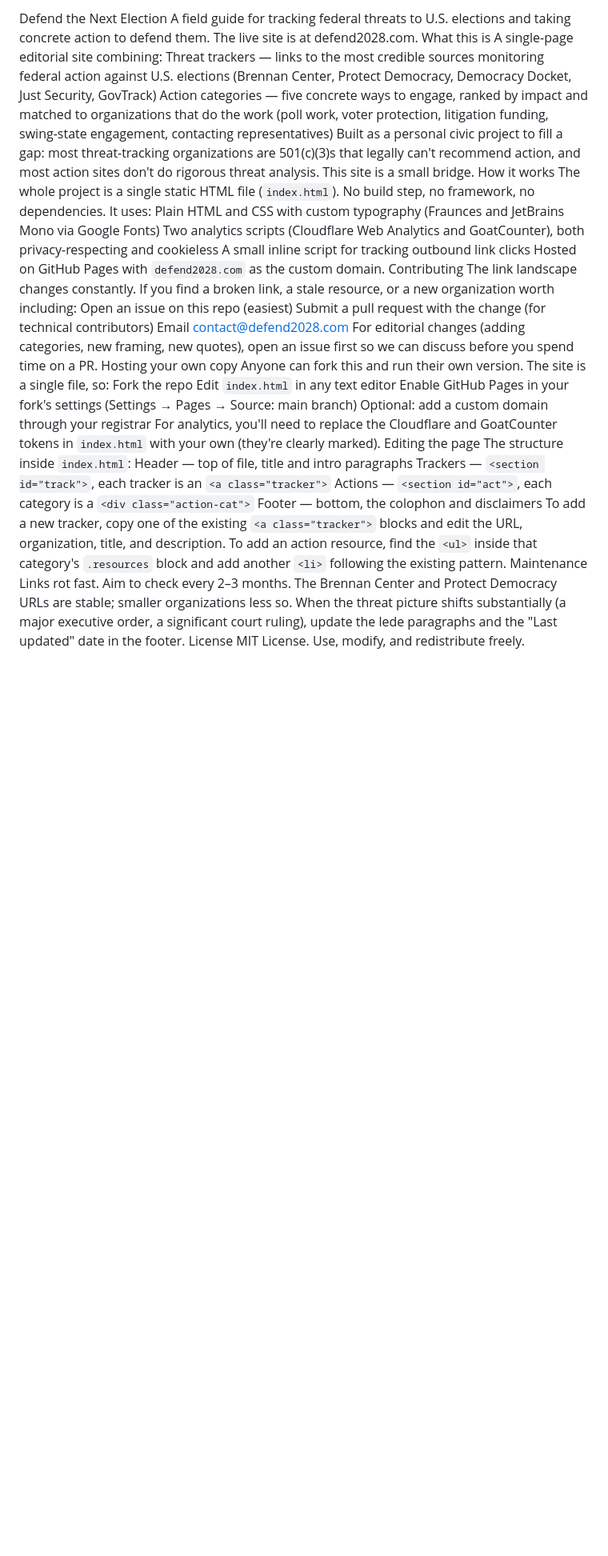
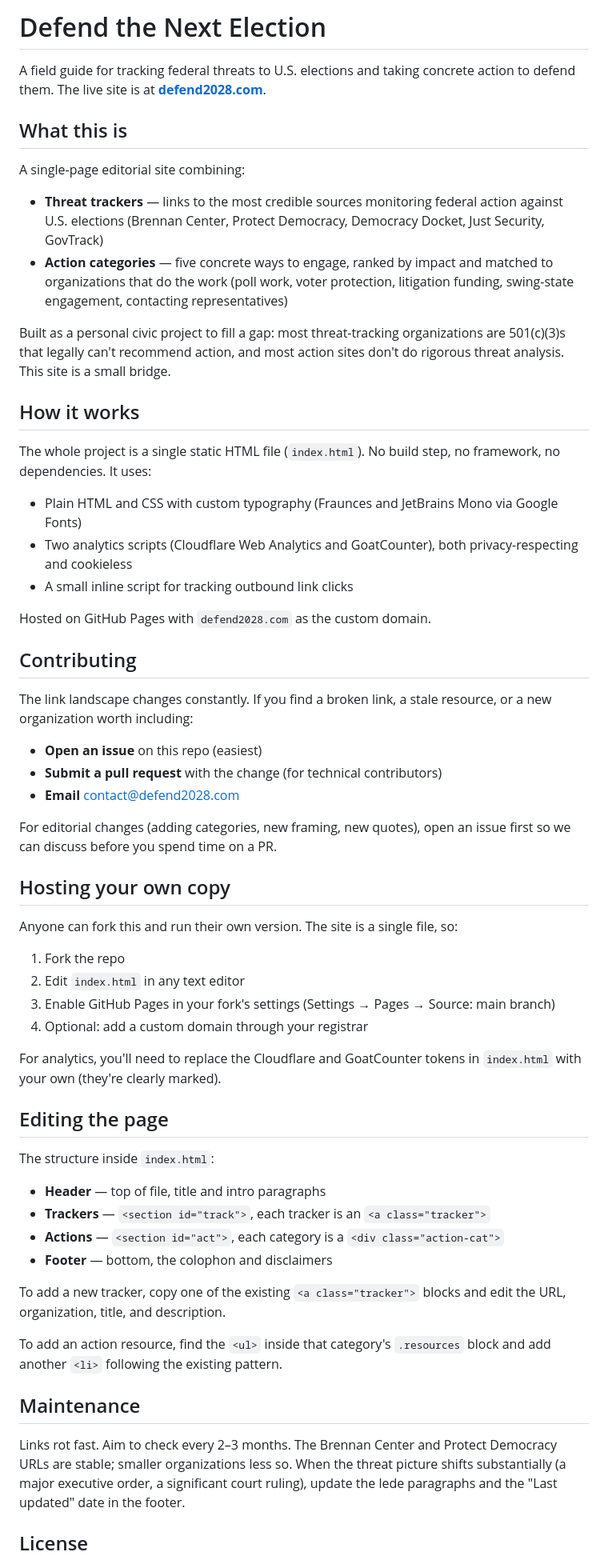
Before and after one commit to mats-o/Anti-Coup-Actions, a Markdown page: README.md, the part around one of its changes. Shown at 80% size. Drawn GitHub-style; blank space fills up the shorter version.

```diff
--- a/README.md
+++ b/README.md
@@ -1,38 +1,64 @@
-Defend the Next Election
-A field guide for tracking federal threats to U.S. elections and taking concrete action to defend them. The live site is at defend2028.com.
-What this is
+# Defend the Next Election
+
+A field guide for tracking federal threats to U.S. elections and taking concrete action to defend them. The live site is at **[defend2028.com](https://defend2028.com)**.
+
+## What this is
+
 A single-page editorial site combining:
-Threat trackers — links to the most credible sources monitoring federal action against U.S. elections (Brennan Center, Protect Democracy, Democracy Docket, Just Security, GovTrack)
-Action categories — five concrete ways to engage, ranked by impact and matched to organizations that do the work (poll work, voter protection, litigation funding, swing-state engagement, contacting representatives)
+
+- **Threat trackers** — links to the most credible sources monitoring federal action against U.S. elections (Brennan Center, Protect Democracy, Democracy Docket, Just Security, GovTrack)
+- **Action categories** — five concrete ways to engage, ranked by impact and matched to organizations that do the work (poll work, voter protection, litigation funding, swing-state engagement, contacting representatives)
+
 Built as a personal civic project to fill a gap: most threat-tracking organizations are 501(c)(3)s that legally can't recommend action, and most action sites don't do rigorous threat analysis. This site is a small bridge.
-How it works
+
+## How it works
+
 The whole project is a single static HTML file (`index.html`). No build step, no framework, no dependencies. It uses:
-Plain HTML and CSS with custom typography (Fraunces and JetBrains Mono via Google Fonts)
-Two analytics scripts (Cloudflare Web Analytics and GoatCounter), both privacy-respecting and cookieless
-A small inline script for tracking outbound link clicks
+
+- Plain HTML and CSS with custom typography (Fraunces and JetBrains Mono via Google Fonts)
+- Two analytics scripts (Cloudflare Web Analytics and GoatCounter), both privacy-respecting and cookieless
+- A small inline script for tracking outbound link clicks
+
 Hosted on GitHub Pages with `defend2028.com` as the custom domain.
-Contributing
+
+## Contributing
+
 The link landscape changes constantly. If you find a broken link, a stale resource, or a new organization worth including:
-Open an issue on this repo (easiest)
-Submit a pull request with the change (for technical contributors)
-Email contact@defend2028.com
+
+- **Open an issue** on this repo (easiest)
+- **Submit a pull request** with the change (for technical contributors)
+- **Email** [contact@defend2028.com](mailto:contact@defend2028.com)
+
 For editorial changes (adding categories, new framing, new quotes), open an issue first so we can discuss before you spend time on a PR.
-Hosting your own copy
+
+## Hosting your own copy
+
 Anyone can fork this and run their own version. The site is a single file, so:
-Fork the repo
-Edit `index.html` in any text editor
-Enable GitHub Pages in your fork's settings (Settings → Pages → Source: main branch)
-Optional: add a custom domain through your registrar
+
+1. Fork the repo
+2. Edit `index.html` in any text editor
+3. Enable GitHub Pages in your fork's settings (Settings → Pages → Source: main branch)
+4. Optional: add a custom domain through your registrar
+
 For analytics, you'll need to replace the Cloudflare and GoatCounter tokens in `index.html` with your own (they're clearly marked).
-Editing the page
+
+## Editing the page
+
 The structure inside `index.html`:
-Header — top of file, title and intro paragraphs
-Trackers — `<section id="track">`, each tracker is an `<a class="tracker">`
-Actions — `<section id="act">`, each category is a `<div class="action-cat">`
-Footer — bottom, the colophon and disclaimers
+
+- **Header** — top of file, title and intro paragraphs
+- **Trackers** — `<section id="track">`, each tracker is an `<a class="tracker">`
+- **Actions** — `<section id="act">`, each category is a `<div class="action-cat">`
+- **Footer** — bottom, the colophon and disclaimers
+
 To add a new tracker, copy one of the existing `<a class="tracker">` blocks and edit the URL, organization, title, and description.
+
 To add an action resource, find the `<ul>` inside that category's `.resources` block and add another `<li>` following the existing pattern.
-Maintenance
+
+## Maintenance
+
 Links rot fast. Aim to check every 2–3 months. The Brennan Center and Protect Democracy URLs are stable; smaller organizations less so. When the threat picture shifts substantially (a major executive order, a significant court ruling), update the lede paragraphs and the "Last updated" date in the footer.
-License
+
+## License
+
 MIT License. Use, modify, and redistribute freely. Attribution appreciated but not required.
```
Also changed, not shown: other parts of README.md (+3 -1 lines).
